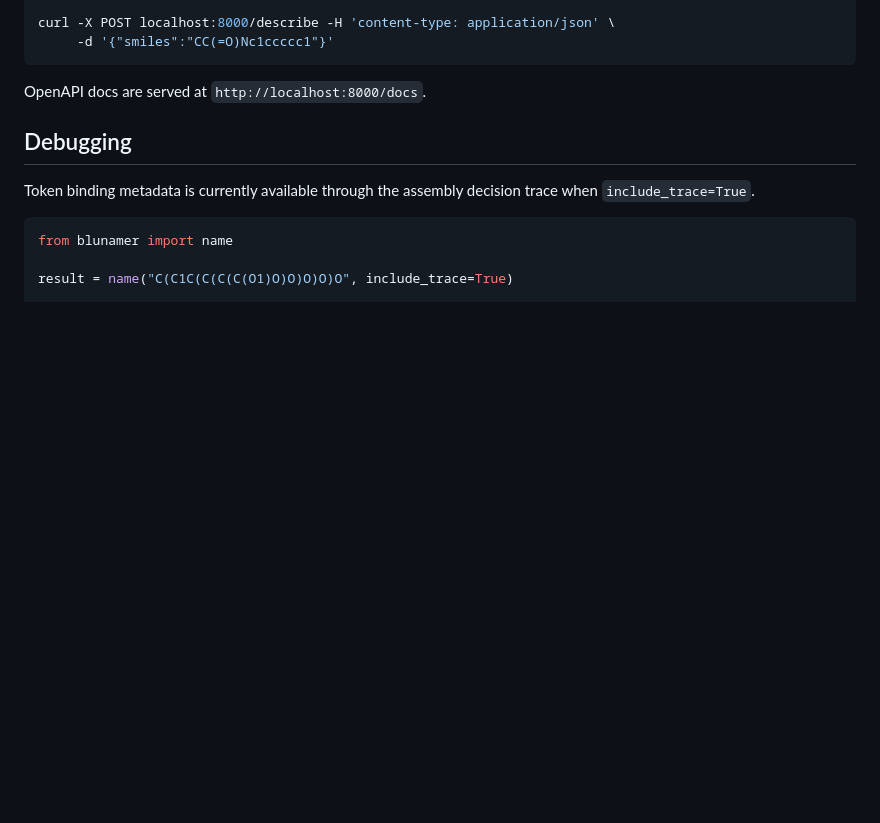
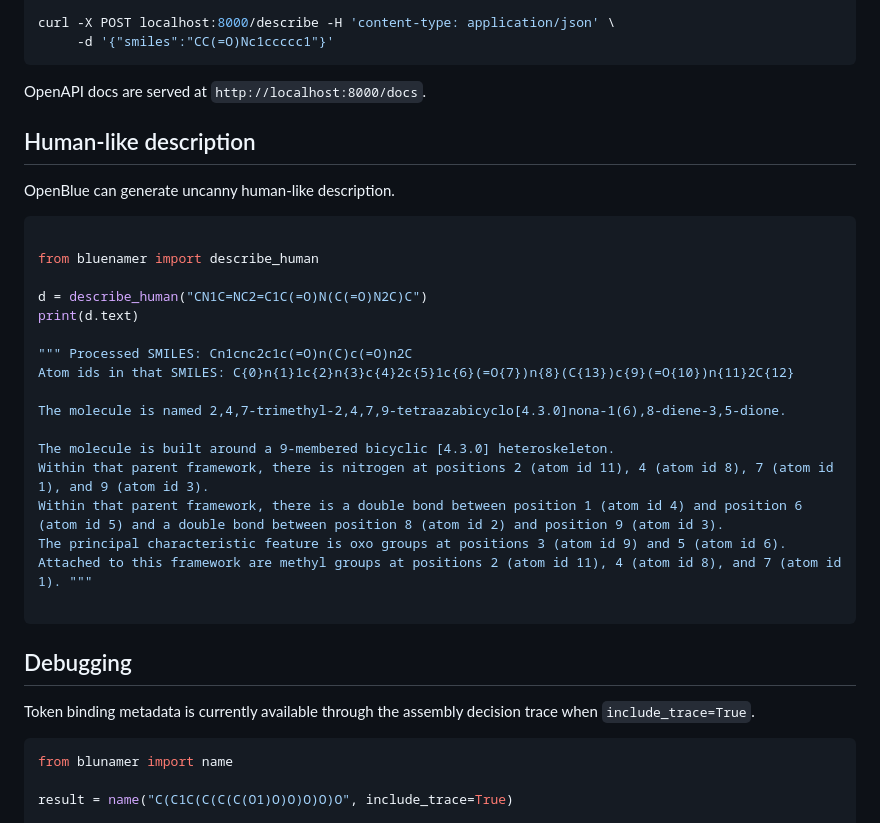
Before and after one commit to lamalab-org/openclatura, a Markdown page: README.md, the part around the change. Rendered like a GitHub page; blank space fills up the shorter version.

Commit message:
feat: human describer description

````diff
--- a/README.md
+++ b/README.md
@@ -164,6 +164,32 @@ curl -X POST localhost:8000/describe -H 'content-type: application/json' \
 
 OpenAPI docs are served at `http://localhost:8000/docs`.
 
+
+## Human-like description
+
+OpenBlue can generate uncanny human-like description.
+```python
+
+from bluenamer import describe_human
+
+d = describe_human("CN1C=NC2=C1C(=O)N(C(=O)N2C)C")
+print(d.text)
+
+""" Processed SMILES: Cn1cnc2c1c(=O)n(C)c(=O)n2C
+Atom ids in that SMILES: C{0}n{1}1c{2}n{3}c{4}2c{5}1c{6}(=O{7})n{8}(C{13})c{9}(=O{10})n{11}2C{12}
+
+The molecule is named 2,4,7-trimethyl-2,4,7,9-tetraazabicyclo[4.3.0]nona-1(6),8-diene-3,5-dione.
+
+The molecule is built around a 9-membered bicyclic [4.3.0] heteroskeleton.
+Within that parent framework, there is nitrogen at positions 2 (atom id 11), 4 (atom id 8), 7 (atom id 1), and 9 (atom id 3).
+Within that parent framework, there is a double bond between position 1 (atom id 4) and position 6 (atom id 5) and a double bond between position 8 (atom id 2) and position 9 (atom id 3).
+The principal characteristic feature is oxo groups at positions 3 (atom id 9) and 5 (atom id 6).
+Attached to this framework are methyl groups at positions 2 (atom id 11), 4 (atom id 8), and 7 (atom id 1). """
+
+```
+
+
+
 ## Debugging
 
 Token binding metadata is currently available through the assembly decision trace when `include_trace=True`.
````
